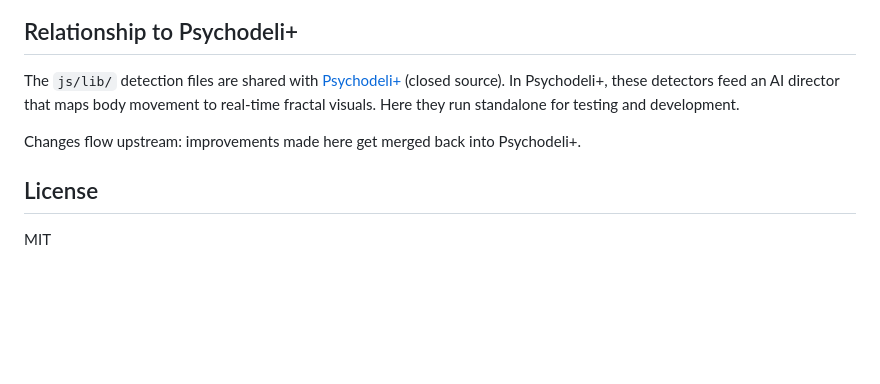
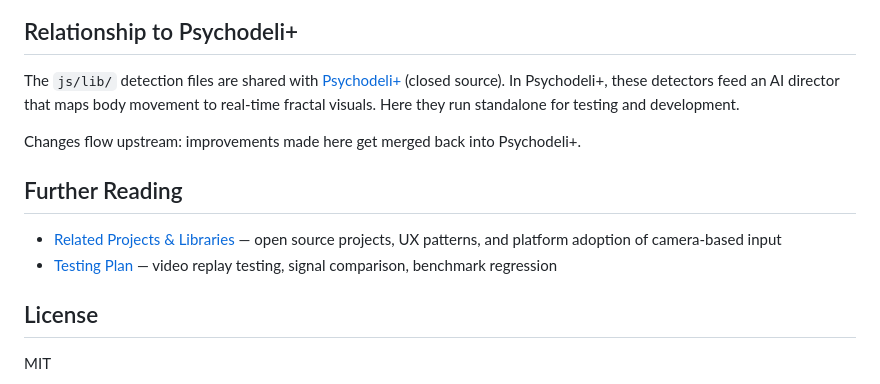
Before and after one commit to andyed/camerastein, a Markdown page: README.md, the part around the change. GitHub-like rendering; blank space fills up the shorter version.

Commit message:
docs: move related_projects to docs/, link from README
Co-Authored-By: Claude Opus 4.6 (1M context) <noreply@anthropic.com>

```diff
--- a/README.md
+++ b/README.md
@@ -131,6 +131,11 @@ The `js/lib/` detection files are shared with [Psychodeli+](https://psychodeli.c
 
 Changes flow upstream: improvements made here get merged back into Psychodeli+.
 
+## Further Reading
+
+- [Related Projects & Libraries](docs/RELATED_PROJECTS.md) — open source projects, UX patterns, and platform adoption of camera-based input
+- [Testing Plan](docs/TESTING_PLAN.md) — video replay testing, signal comparison, benchmark regression
+
 ## License
 
 MIT
```
Also changed, not shown: docs/RELATED_PROJECTS.md (renamed from related_projects.md).
